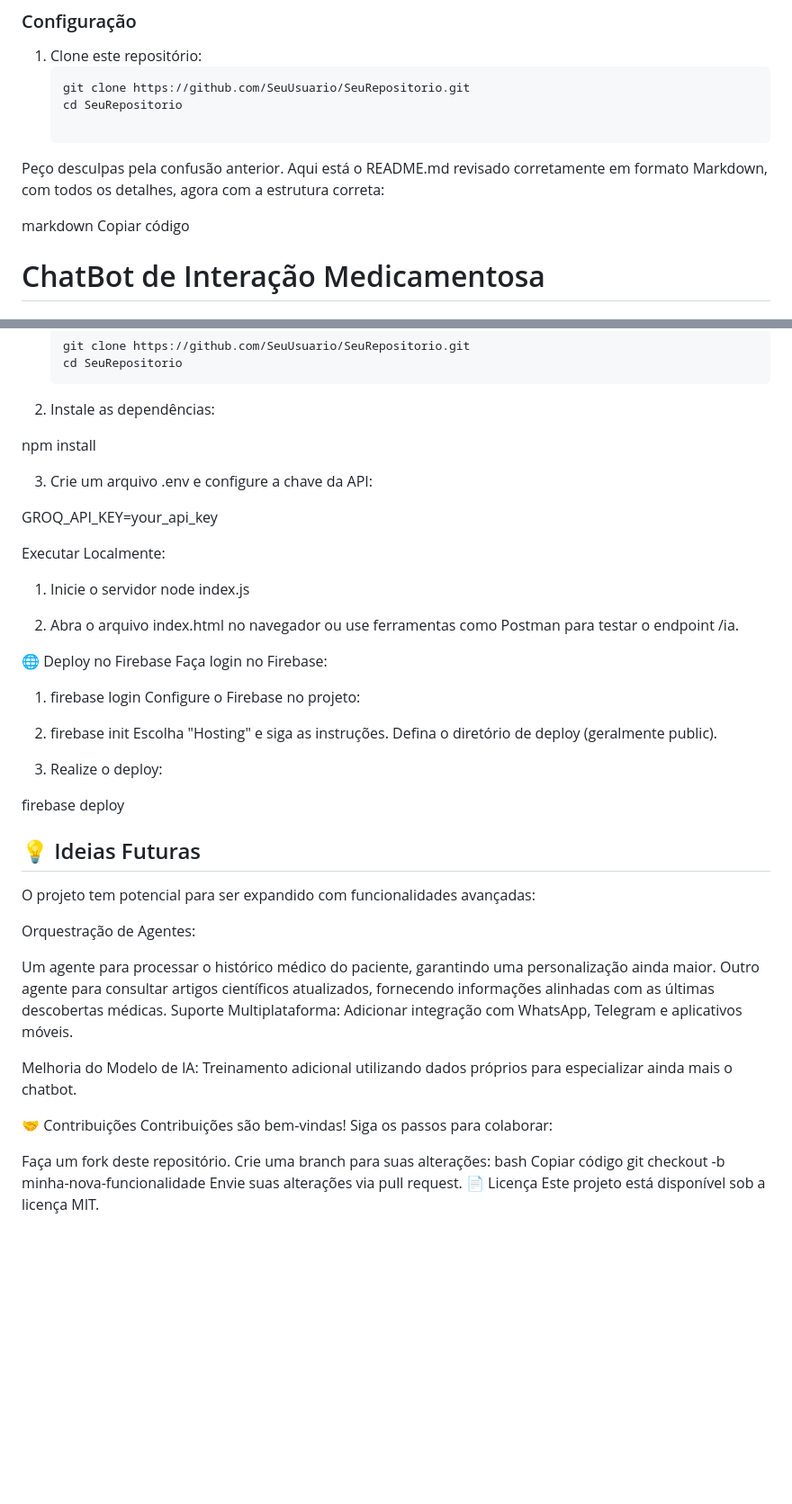
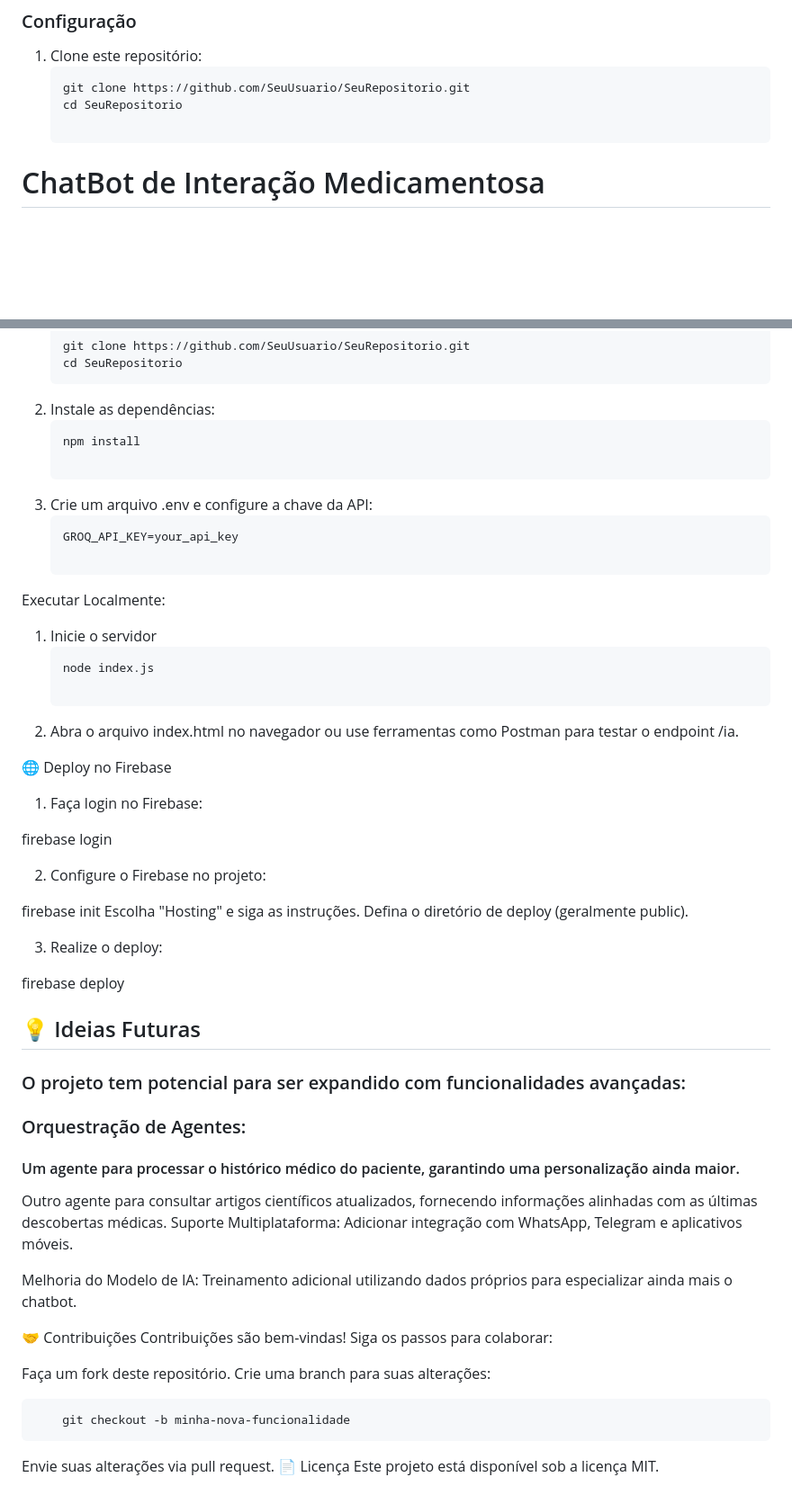
Before and after one commit to Elton-Asantos/BotInteractAI, a Markdown page: README.md, 2 parts joined by grey strips. Shown: that part at 90% size. Rendered like a GitHub page; blank space fills up the shorter version.

````diff
--- a/README.md
+++ b/README.md
@@ -37,10 +37,6 @@ Este é um chatbot que utiliza inteligência artificial para fornecer informaç
    git clone https://github.com/SeuUsuario/SeuRepositorio.git
    cd SeuRepositorio
 
-Peço desculpas pela confusão anterior. Aqui está o README.md revisado corretamente em formato Markdown, com todos os detalhes, agora com a estrutura correta:
-
-markdown
-Copiar código
 # ChatBot de Interação Medicamentosa
 
 ## Descrição
@@ -83,27 +79,29 @@ Copiar código
    git clone https://github.com/SeuUsuario/SeuRepositorio.git
    cd SeuRepositorio
 2. Instale as dependências:
-
-npm install
+    ```bash
+    npm install
 
 3. Crie um arquivo .env e configure a chave da API:
-
-GROQ_API_KEY=your_api_key
+    ```bash
+   GROQ_API_KEY=your_api_key
 
 Executar Localmente:
 
 1. Inicie o servidor
-node index.js
+    ```bash
+    node index.js
 
-2. Abra o arquivo index.html no navegador ou use ferramentas como Postman para testar o endpoint /ia.
+3. Abra o arquivo index.html no navegador ou use ferramentas como Postman para testar o endpoint /ia.
 
 🌐 Deploy no Firebase
-Faça login no Firebase:
+1. Faça login no Firebase:
 
-1. firebase login
-Configure o Firebase no projeto:
+firebase login
 
-2. firebase init
+2. Configure o Firebase no projeto:
+
+firebase init
 Escolha "Hosting" e siga as instruções.
 Defina o diretório de deploy (geralmente public).
 
@@ -112,11 +110,11 @@ Defina o diretório de deploy (geralmente public).
 firebase deploy
 
 ## 💡 Ideias Futuras
-O projeto tem potencial para ser expandido com funcionalidades avançadas:
+### O projeto tem potencial para ser expandido com funcionalidades avançadas:
 
-Orquestração de Agentes:
+### Orquestração de Agentes:
 
-Um agente para processar o histórico médico do paciente, garantindo uma personalização ainda maior.
+#### Um agente para processar o histórico médico do paciente, garantindo uma personalização ainda maior.
 Outro agente para consultar artigos científicos atualizados, fornecendo informações alinhadas com as últimas descobertas médicas.
 Suporte Multiplataforma: Adicionar integração com WhatsApp, Telegram e aplicativos móveis.
 
@@ -126,11 +124,11 @@ Melhoria do Modelo de IA: Treinamento adicional utilizando dados próprios para
 Contribuições são bem-vindas!
 Siga os passos para colaborar:
 
-Faça um fork deste repositório.
-Crie uma branch para suas alterações:
-bash
-Copiar código
-git checkout -b minha-nova-funcionalidade
-Envie suas alterações via pull request.
-📄 Licença
-Este projeto está disponível sob a licença MIT.
+ Faça um fork deste repositório.
+ Crie uma branch para suas alterações:
+   ```bash
+       git checkout -b minha-nova-funcionalidade
+   ```
+ Envie suas alterações via pull request.
+ 📄 Licença
+ Este projeto está disponível sob a licença MIT.
````
